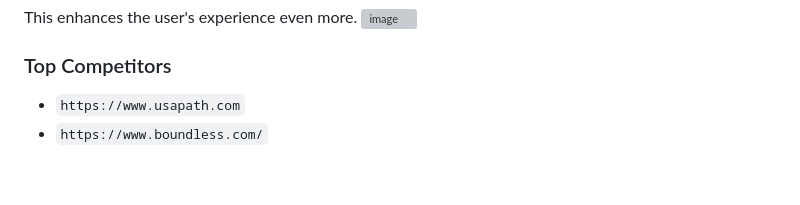
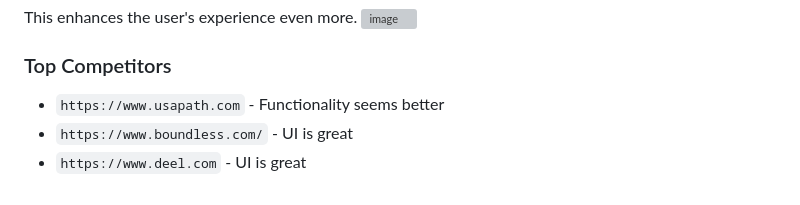
Before and after one commit to withinJoel/FormsDirectXBoundless, a Markdown page: README.md, the part around the change. GitHub-like rendering; grey boxes are pictures that could not be loaded.

```diff
--- a/README.md
+++ b/README.md
@@ -88,5 +88,6 @@ This enhances the user's experience even more.
 
 
 ### Top Competitors
-* `https://www.usapath.com`
-* `https://www.boundless.com/`
+* `https://www.usapath.com` - Functionality seems better
+* `https://www.boundless.com/` - UI is great
+* `https://www.deel.com` - UI is great
```
